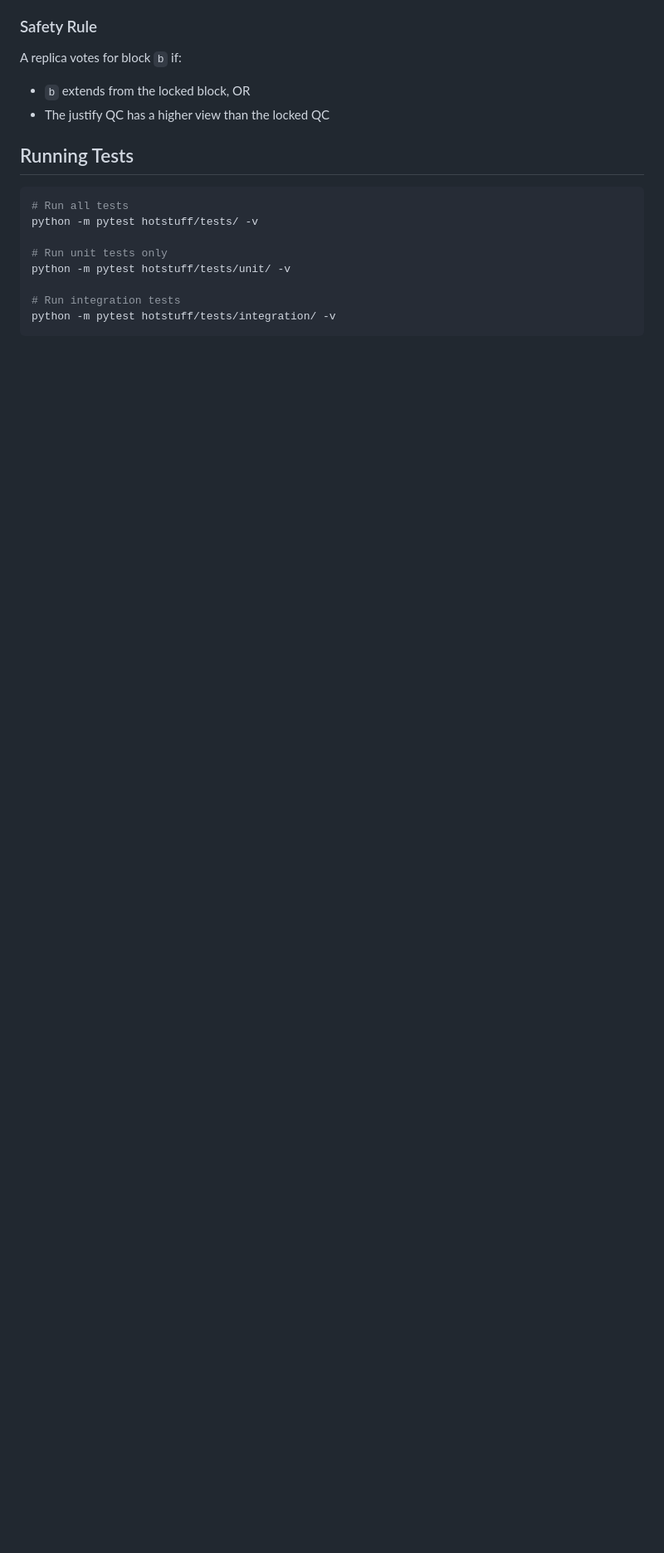
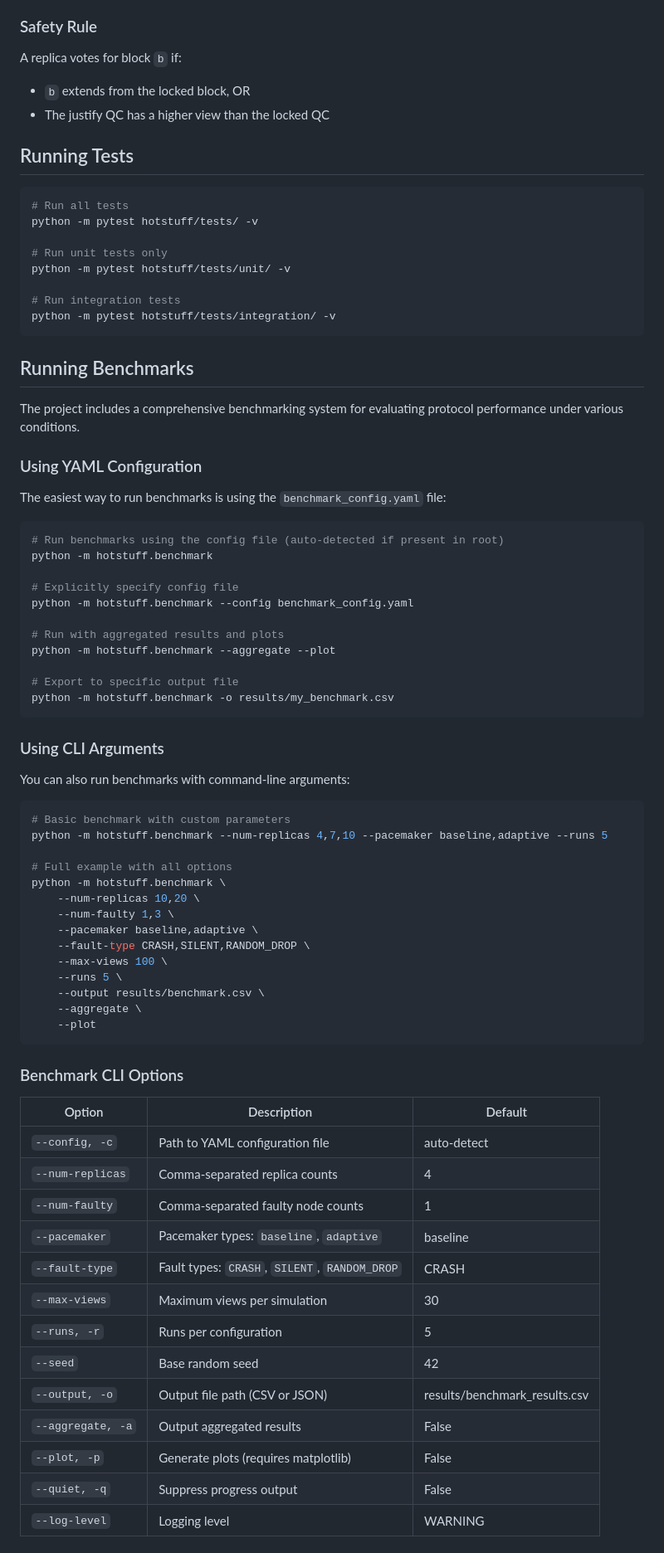
Before and after one commit to boriscu/Adaptive-Pacemaker-HotStuff, a Markdown page: README.md, the part around one of its changes. Shown at 83% size. Drawn GitHub-style; blank space fills up the shorter version.

````diff
--- a/README.md
+++ b/README.md
@@ -124,3 +124,64 @@ python -m pytest hotstuff/tests/unit/ -v
 python -m pytest hotstuff/tests/integration/ -v
 ```
 
+## Running Benchmarks
+
+The project includes a comprehensive benchmarking system for evaluating protocol performance under various conditions.
+
+### Using YAML Configuration
+
+The easiest way to run benchmarks is using the `benchmark_config.yaml` file:
+
+```bash
+# Run benchmarks using the config file (auto-detected if present in root)
+python -m hotstuff.benchmark
+
+# Explicitly specify config file
+python -m hotstuff.benchmark --config benchmark_config.yaml
+
+# Run with aggregated results and plots
+python -m hotstuff.benchmark --aggregate --plot
+
+# Export to specific output file
+python -m hotstuff.benchmark -o results/my_benchmark.csv
+```
+
+### Using CLI Arguments
+
+You can also run benchmarks with command-line arguments:
+
+```bash
+# Basic benchmark with custom parameters
+python -m hotstuff.benchmark --num-replicas 4,7,10 --pacemaker baseline,adaptive --runs 5
+
+# Full example with all options
+python -m hotstuff.benchmark \
+    --num-replicas 10,20 \
+    --num-faulty 1,3 \
+    --pacemaker baseline,adaptive \
+    --fault-type CRASH,SILENT,RANDOM_DROP \
+    --max-views 100 \
+    --runs 5 \
+    --output results/benchmark.csv \
+    --aggregate \
+    --plot
+```
+
+### Benchmark CLI Options
+
+| Option | Description | Default |
+|--------|-------------|---------|
+| `--config, -c` | Path to YAML configuration file | auto-detect |
+| `--num-replicas` | Comma-separated replica counts | 4 |
+| `--num-faulty` | Comma-separated faulty node counts | 1 |
+| `--pacemaker` | Pacemaker types: `baseline`, `adaptive` | baseline |
+| `--fault-type` | Fault types: `CRASH`, `SILENT`, `RANDOM_DROP` | CRASH |
+| `--max-views` | Maximum views per simulation | 30 |
+| `--runs, -r` | Runs per configuration | 5 |
+| `--seed` | Base random seed | 42 |
+| `--output, -o` | Output file path (CSV or JSON) | results/benchmark_results.csv |
+| `--aggregate, -a` | Output aggregated results | False |
+| `--plot, -p` | Generate plots (requires matplotlib) | False |
+| `--quiet, -q` | Suppress progress output | False |
+| `--log-level` | Logging level | WARNING |
+
````
Also changed, not shown: other parts of README.md (+11 -0 lines).
